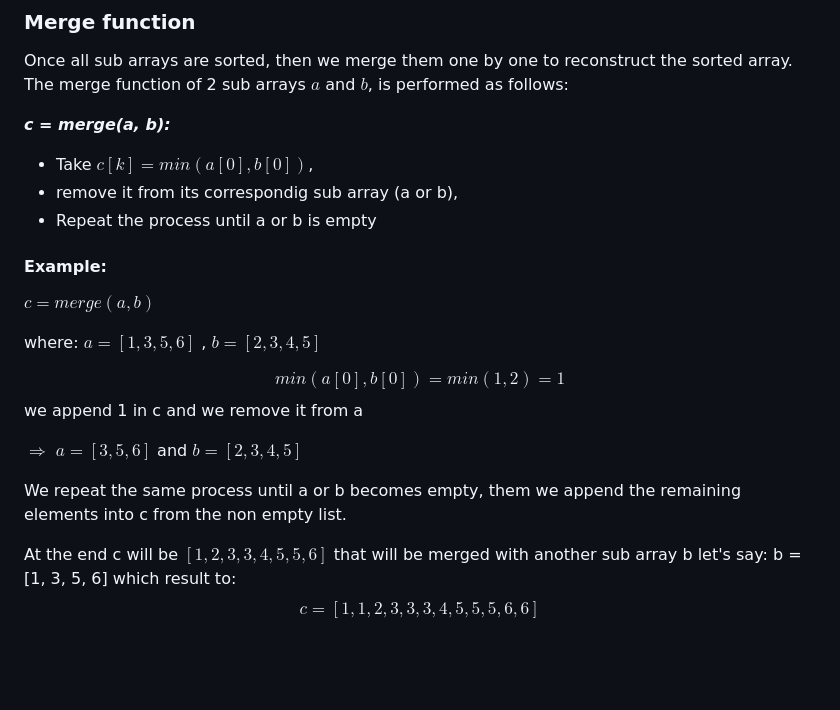
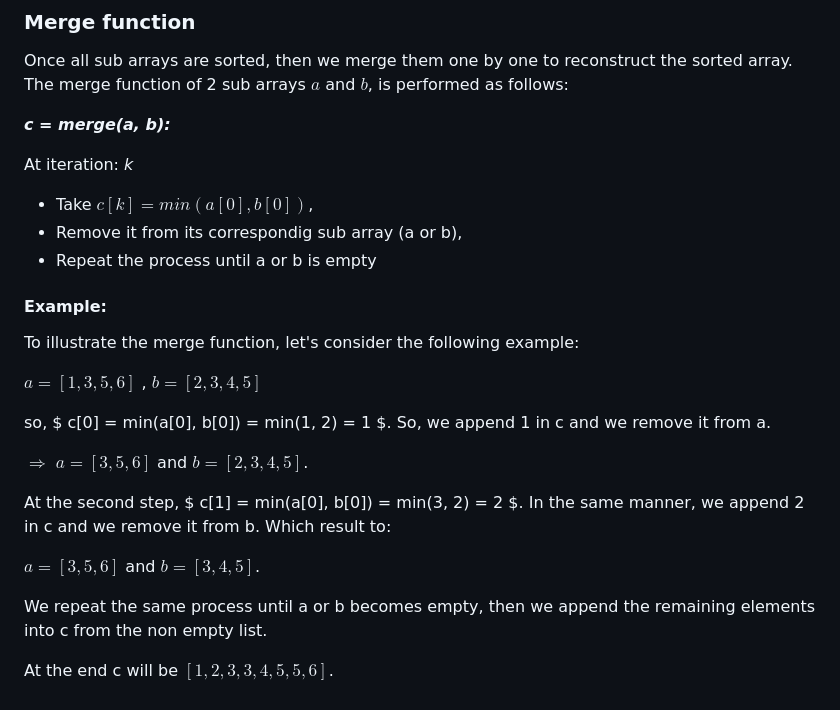
Before and after one commit to aourid/DivideAndConquerSorting, a Markdown page: README.md, the part around the change. Drawn GitHub-style; blank space fills up the shorter version.

Commit message:
Add minor modfication on README.MD

```diff
--- a/README.md
+++ b/README.md
@@ -41,23 +41,28 @@ Once all sub arrays are sorted, then we merge them one by one to reconstruct the
 
 **_c = merge(a, b):_**
 
+At iteration: _k_
+
 - Take $c[k] = min(a[0], b[0])$,
-- remove it from its correspondig sub array (a or b),
+- Remove it from its correspondig sub array (a or b),
 - Repeat the process until a or b is empty
 
 #### Example:
 
-$c = merge(a, b)$
+To illustrate the merge function, let's consider the following example:
 
-where: $a = [1, 3, 5, 6]$ , $b = [2, 3, 4, 5]$
+$a = [1, 3, 5, 6]$ , $b = [2, 3, 4, 5]$
 
-$$min(a[0], b[0]) = min(1, 2) = 1 $$
-we append 1 in c and we remove it from a
+so, $ c[0] = min(a[0], b[0]) = min(1, 2) = 1 $.
+So, we append 1 in c and we remove it from a.
 
 $\Rightarrow$
-$a = [3, 5, 6]$ and $b = [2, 3, 4, 5]$
+$a = [3, 5, 6]$ and $b = [2, 3, 4, 5]$.
 
-We repeat the same process until a or b becomes empty, them we append the remaining elements into c from the non empty list.
+At the second step, $ c[1] = min(a[0], b[0]) = min(3, 2) = 2 $. In the same manner, we append 2 in c and we remove it from b. Which result to:
 
-At the end c will be $[1, 2, 3, 3, 4, 5, 5, 6]$ that will be merged with another sub array b let's say: b = [1, 3, 5, 6] which result to:
-$$c = [1, 1, 2, 3, 3, 3, 4, 5, 5, 5, 6, 6]$$
+$a = [3, 5, 6]$ and $b = [3, 4, 5]$.
+
+We repeat the same process until a or b becomes empty, then we append the remaining elements into c from the non empty list.
+
+At the end c will be $[1, 2, 3, 3, 4, 5, 5, 6]$.
```
